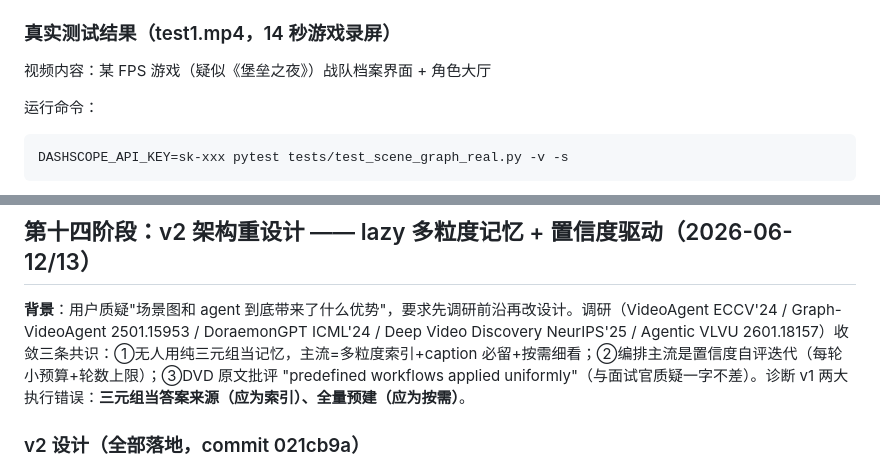
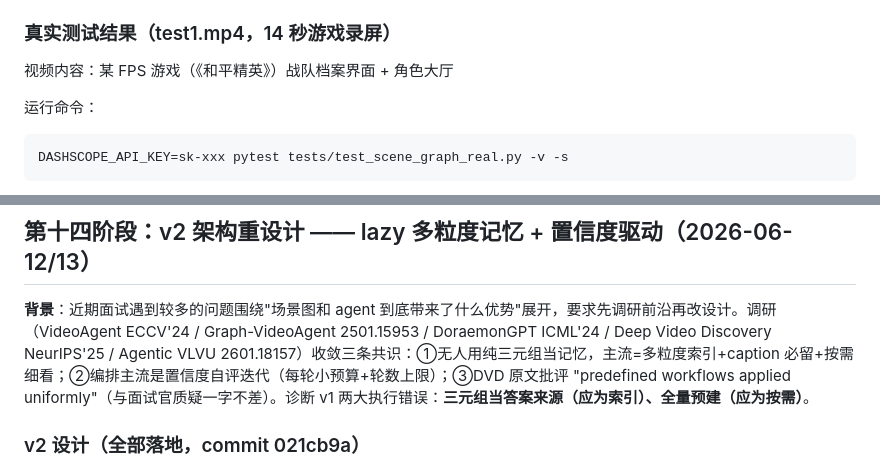
Before and after one commit to Henrick-Cheng/Video-agent, a Markdown page: docs/progress.md, 2 parts joined by grey strips. Rendered like a GitHub page.

Commit message:
docs: soften Phase 14 framing, correct video label

````diff
--- a/docs/progress.md
+++ b/docs/progress.md
@@ -75,7 +75,7 @@ OpenCV (`opencv-python`)，decord（可选），vLLM（生产）
 
 ### 真实测试结果（test1.mp4，14 秒游戏录屏）
 
-视频内容：某 FPS 游戏（疑似《堡垒之夜》）战队档案界面 + 角色大厅
+视频内容：某 FPS 游戏（《和平精英》）战队档案界面 + 角色大厅
 
 运行命令：
 ```bash
@@ -999,7 +999,7 @@ agent **0.450**（EM 0.429）> vlm_direct 0.371（0.357）> rag_only 0.343（0.3
 
 ## 第十四阶段：v2 架构重设计 —— lazy 多粒度记忆 + 置信度驱动（2026-06-12/13）
 
-**背景**：用户质疑"场景图和 agent 到底带来了什么优势"，要求先调研前沿再改设计。调研（VideoAgent ECCV'24 / Graph-VideoAgent 2501.15953 / DoraemonGPT ICML'24 / Deep Video Discovery NeurIPS'25 / Agentic VLVU 2601.18157）收敛三条共识：①无人用纯三元组当记忆，主流=多粒度索引+caption 必留+按需细看；②编排主流是置信度自评迭代（每轮小预算+轮数上限）；③DVD 原文批评 "predefined workflows applied uniformly"（与面试官质疑一字不差）。诊断 v1 两大执行错误：**三元组当答案来源（应为索引）、全量预建（应为按需）**。
+**背景**：近期面试遇到较多的问题围绕"场景图和 agent 到底带来了什么优势"展开，要求先调研前沿再改设计。调研（VideoAgent ECCV'24 / Graph-VideoAgent 2501.15953 / DoraemonGPT ICML'24 / Deep Video Discovery NeurIPS'25 / Agentic VLVU 2601.18157）收敛三条共识：①无人用纯三元组当记忆，主流=多粒度索引+caption 必留+按需细看；②编排主流是置信度自评迭代（每轮小预算+轮数上限）；③DVD 原文批评 "predefined workflows applied uniformly"（与面试官质疑一字不差）。诊断 v1 两大执行错误：**三元组当答案来源（应为索引）、全量预建（应为按需）**。
 
 ### v2 设计（全部落地，commit 021cb9a）
 
````
